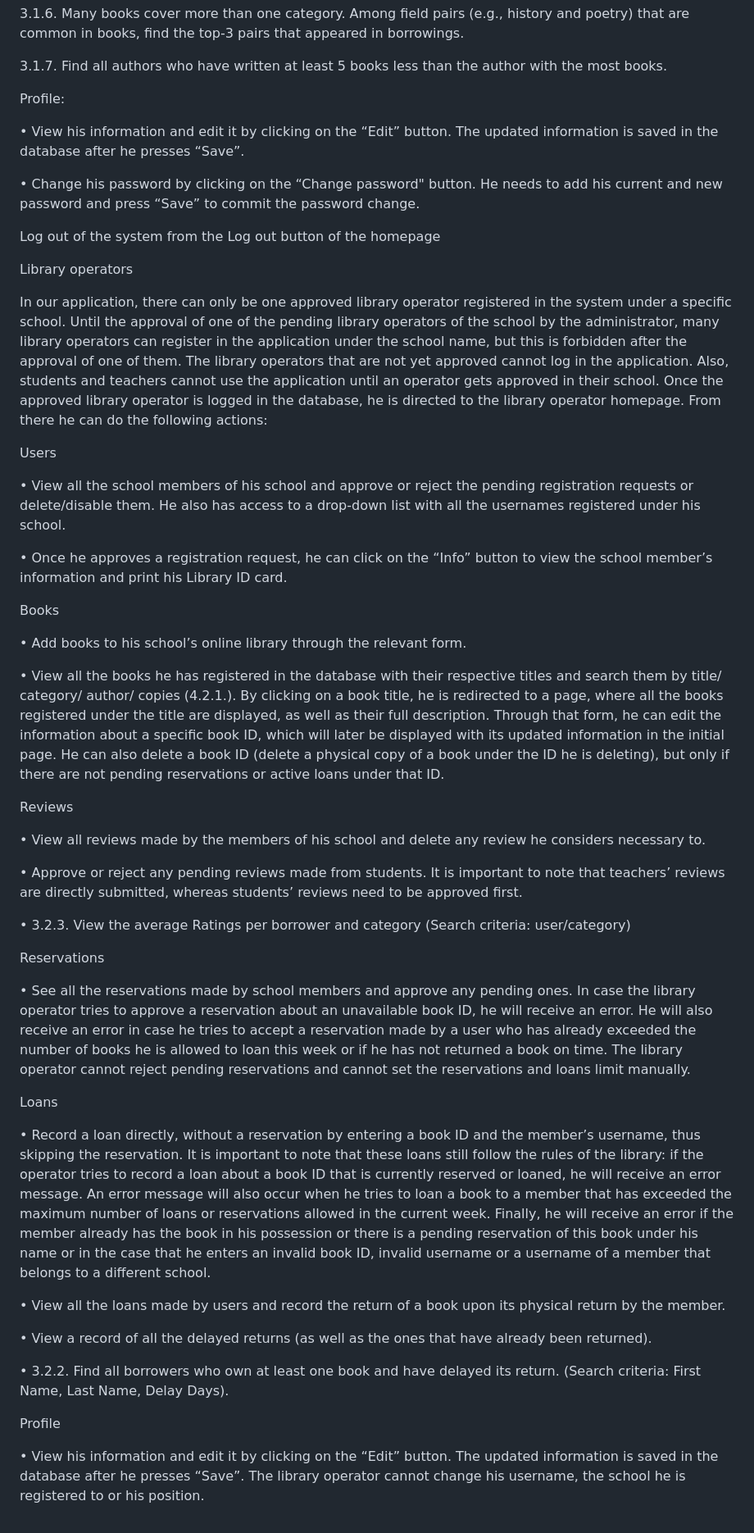
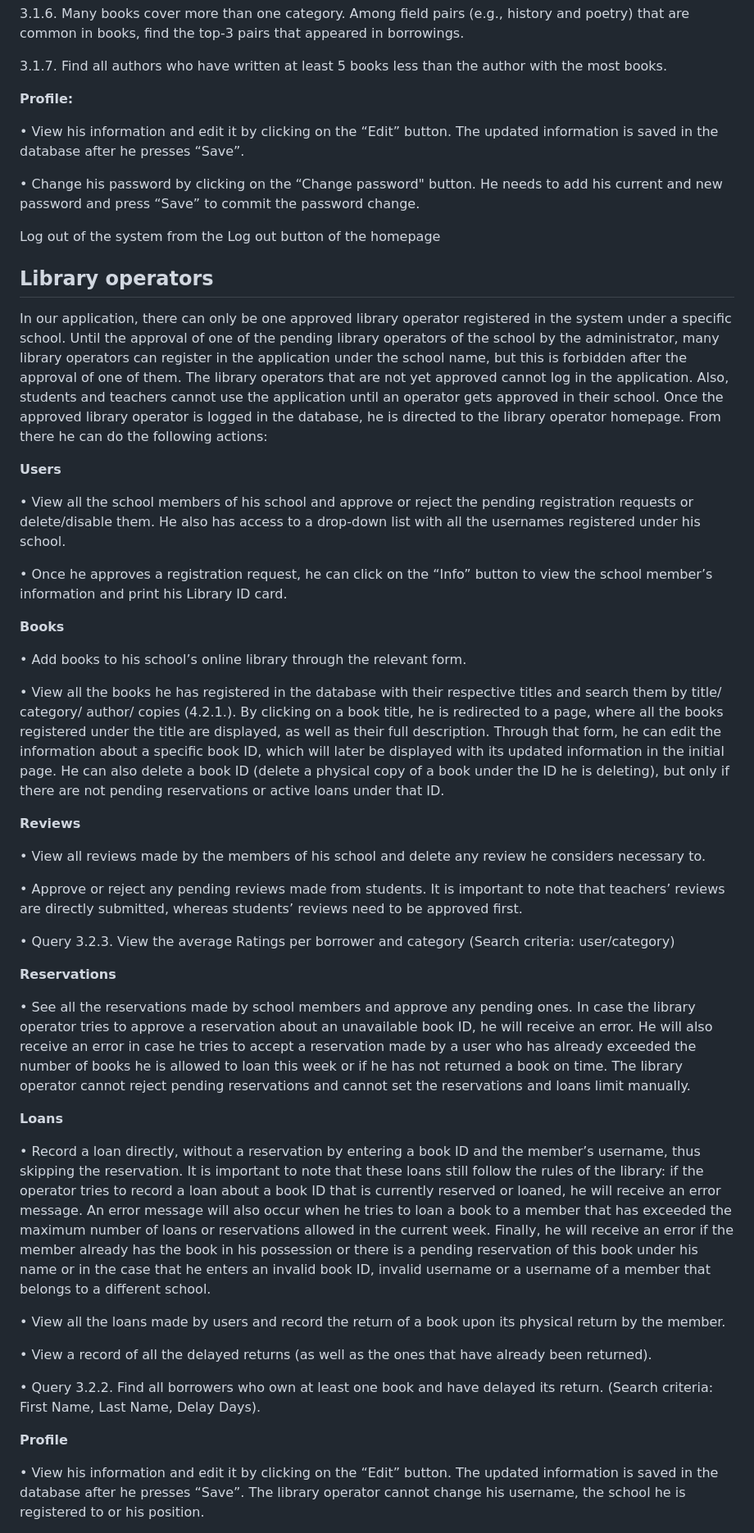
Before and after one commit to ariadnipap/library_management_system, a Markdown page: README.md, the part around the change printed below. Shown: that part at 82% size. Drawn GitHub-style.

```diff
--- a/README.md
+++ b/README.md
@@ -174,7 +184,7 @@ The administrator is also able to execute multiple queries directly from his hom
 3.1.7. Find all authors who have written at least 5 books less than the author with the most books.
 
 
-Profile:
+**Profile:**
 
 •	View his information and edit it by clicking on the “Edit” button. The updated information is saved in the database after he presses “Save”.
 
@@ -183,42 +193,41 @@ Profile:
 Log out of the system from the Log out button of the homepage
 
 
-Library operators
 
+## **Library operators**
 
 In our application, there can only be one approved library operator registered in the system under a specific school. Until the approval of one of the pending library operators of the school by the administrator, many library operators can register in the application under the school name, but this is forbidden after the approval of one of them. The library operators that are not yet approved cannot log in the application. Also, students and teachers cannot use the application until an operator gets approved in their school. Once the approved library operator is logged in the database, he is directed to the library operator homepage. From there he can do the following actions:
 
 
-Users
-
+**Users**
 
 •	View all the school members of his school and approve or reject the pending registration requests or delete/disable them. He also has access to a drop-down list with all the usernames registered under his school.
 
 •	Once he approves a registration request, he can click on the “Info” button to view the school member’s information and print his Library ID card.
 
-Books
+
+**Books**
 
 •	Add books to his school’s online library through the relevant form.
 
 •	View all the books he has registered in the database with their respective titles and search them by title/ category/ author/ copies (4.2.1.). By clicking on a book title, he is redirected to a page, where all the books registered under the title are displayed, as well as their full description. Through that form, he can edit the information about a specific book ID, which will later be displayed with its updated information in the initial page. He can also delete a book ID (delete a physical copy of a book under the ID he is deleting), but only if there are not pending reservations or active loans under that ID.
 
 
-Reviews
-
+**Reviews**
 
 •	View all reviews made by the members of his school and delete any review he considers necessary to.
 
 •	Approve or reject any pending reviews made from students. It is important to note that teachers’ reviews are directly submitted, whereas students’ reviews need to be approved first.
 
-•	3.2.3. View the average Ratings per borrower and category (Search criteria: user/category)
+•	Query 3.2.3. View the average Ratings per borrower and category (Search criteria: user/category)
 
 
-Reservations
+**Reservations**
 
 •	See all the reservations made by school members and approve any pending ones. In case the library operator tries to approve a reservation about an unavailable book ID, he will receive an error. He will also receive an error in case he tries to accept a reservation made by a user who has already exceeded the number of books he is allowed to loan this week or if he has not returned a book on time. The library operator cannot reject pending reservations and cannot set the reservations and loans limit manually.
 
 
-Loans
+**Loans**
 
 •	Record a loan directly, without a reservation by entering a book ID and the member’s username, thus skipping the reservation. It is important to note that these loans still follow the rules of the library: if the operator tries to record a loan about a book ID that is currently reserved or loaned, he will receive an error message. An error message will also occur when he tries to loan a book to a member that has exceeded the maximum number of loans or reservations allowed in the current week. Finally, he will receive an error if the member already has the book in his possession or there is a pending reservation of this book under his name or in the case that he enters an invalid book ID, invalid username or a username of a member that belongs to a different school.
 
@@ -226,9 +235,10 @@ Loans
 
 •	View a record of all the delayed returns (as well as the ones that have already been returned).
 
-•	3.2.2. Find all borrowers who own at least one book and have delayed its return. (Search criteria: First Name, Last Name, Delay Days).
+•	Query 3.2.2. Find all borrowers who own at least one book and have delayed its return. (Search criteria: First Name, Last Name, Delay Days).
 
-Profile
+
+**Profile**
 
 •	View his information and edit it by clicking on the “Edit” button. The updated information is saved in the database after he presses “Save”. The library operator cannot change his username, the school he is registered to or his position.
 
```
Also changed, not shown: other parts of README.md (+57 -45 lines).
